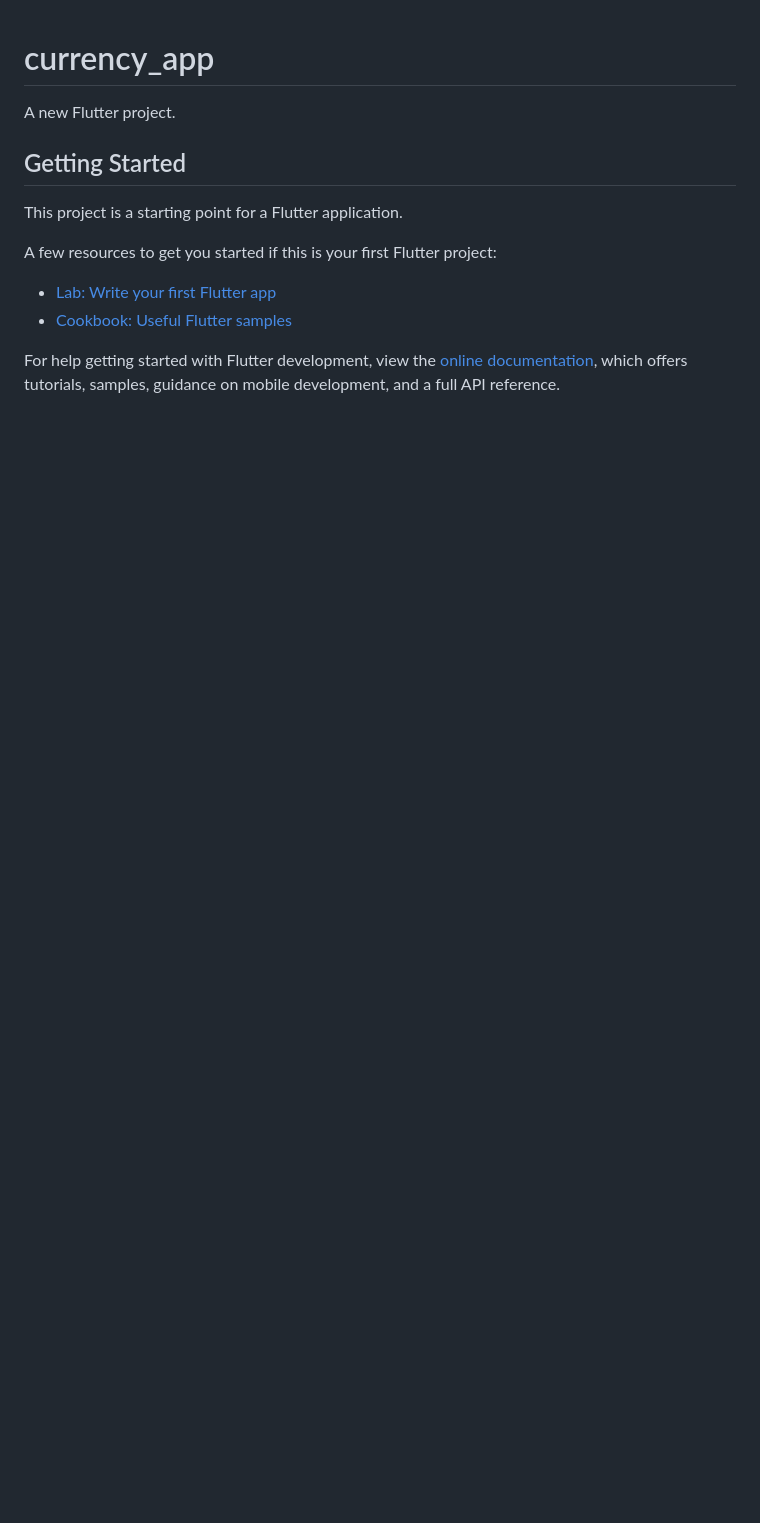
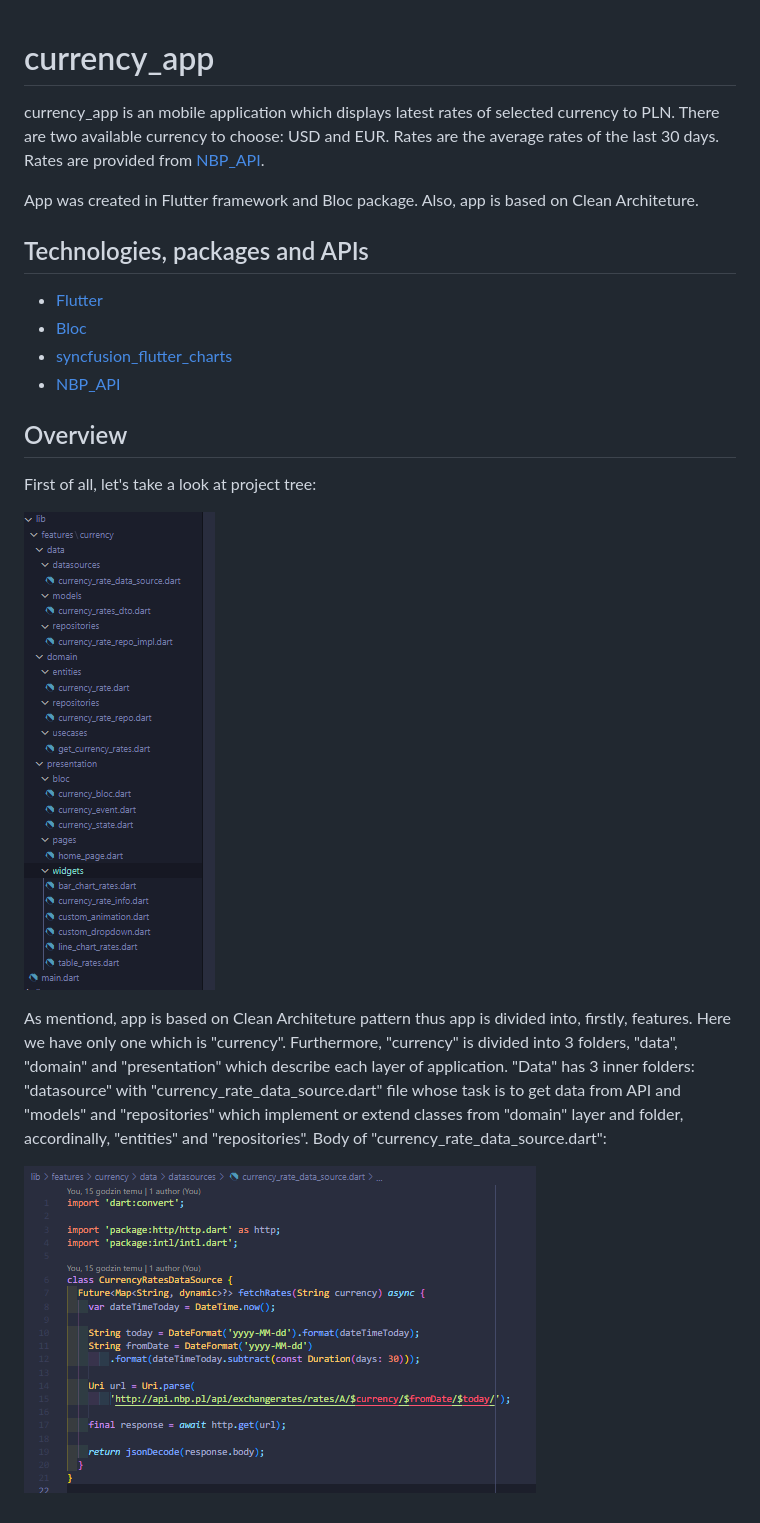
Before and after one commit to FWasik/currency-app, a Markdown page: README.md, the part around the change. GitHub-like rendering; pictures changed too: assets/readme/data_source_code.png (added), assets/readme/project_tree.png (added); blank space fills up the shorter version.

Commit message:
readme draft

```diff
--- a/README.md
+++ b/README.md
@@ -1,16 +1,25 @@
 # currency_app
 
-A new Flutter project.
+currency_app is an mobile application which displays latest rates of selected currency to PLN. There are two available currency to choose: USD and EUR. Rates are the average rates of the last 30 days. Rates are provided from [NBP_API](http://api.nbp.pl/).
 
-## Getting Started
+App was created in Flutter framework and Bloc package. Also, app is based on Clean Architeture.
 
-This project is a starting point for a Flutter application.
 
-A few resources to get you started if this is your first Flutter project:
+## Technologies, packages and APIs
 
-- [Lab: Write your first Flutter app](https://docs.flutter.dev/get-started/codelab)
-- [Cookbook: Useful Flutter samples](https://docs.flutter.dev/cookbook)
+* [Flutter](https://flutter.dev/)
+* [Bloc](https://pub.dev/packages/flutter_bloc)
+* [syncfusion_flutter_charts](https://pub.dev/packages/syncfusion_flutter_charts)
+* [NBP_API](http://api.nbp.pl/)
 
-For help getting started with Flutter development, view the
-[online documentation](https://docs.flutter.dev/), which offers tutorials,
-samples, guidance on mobile development, and a full API reference.
+
+## Overview
+
+First of all, let's take a look at project tree:
+
+![project_tree](assets/readme/project_tree.png)
+
+
+As mentiond, app is based on Clean Architeture pattern thus app is divided into, firstly, features. Here we have only one which is "currency". Furthermore, "currency" is divided into 3 folders, "data", "domain" and "presentation" which describe each layer of application. "Data" has 3 inner folders: "datasource" with "currency_rate_data_source.dart" file whose task is to get data from API and "models" and "repositories" which implement or extend classes from "domain" layer and folder, accordinally, "entities" and "repositories". Body of "currency_rate_data_source.dart":
+
+![data_source_code](assets/readme/data_source_code.png)
```
